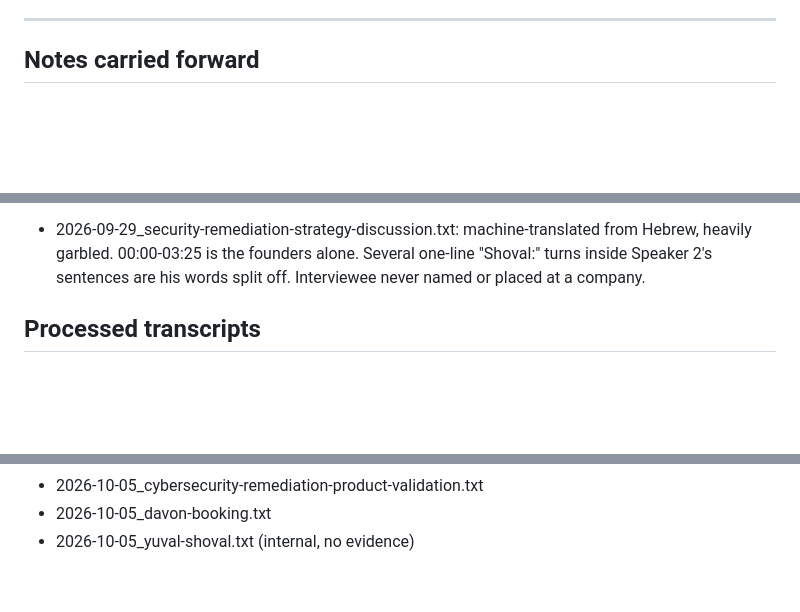
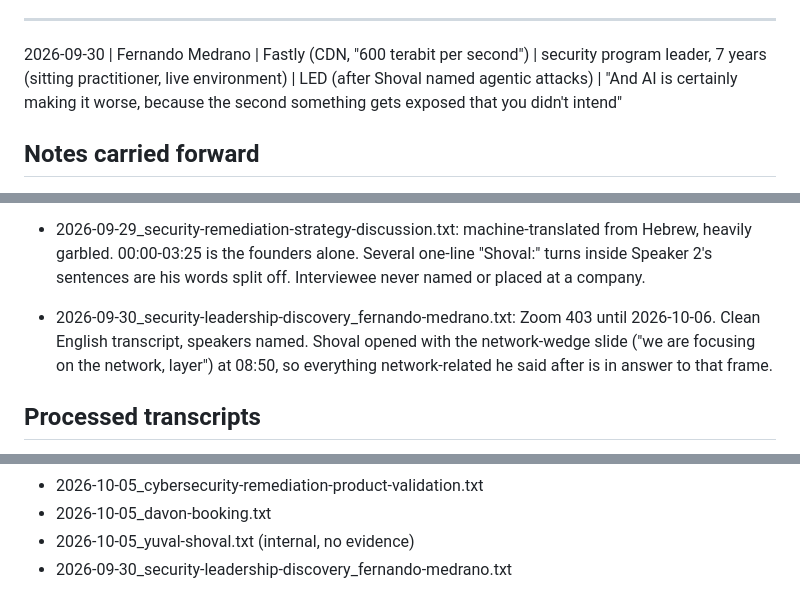
Before and after one commit to m3yuval/transcripts, a Markdown page: ledger.md, 3 parts joined by grey strips. Rendered like a GitHub page; blank space fills up the shorter version.

```diff
--- a/ledger.md
+++ b/ledger.md
@@ -200,6 +207,7 @@ SUPPORT:
 2026-09-07 | Jason Manar | (not stated) | CISO | UNPROMPTED | "to leverage and find, zero-day vulnerabilities... bugs, that can be pieced together for zero-day type vulnerabilities"
 
 ---
+2026-09-30 | Fernando Medrano | Fastly (CDN, "600 terabit per second") | security program leader, 7 years (sitting practitioner, live environment) | LED (after Shoval named agentic attacks) | "And AI is certainly making it worse, because the second something gets exposed that you didn't intend"
 
 ## Notes carried forward
 
@@ -227,6 +235,8 @@ SUPPORT:
 - 2026-10-05_davon-booking.txt (Google Doc, date inferred): starts mid-call, Speaker 1-3 only. Speaker 1 is the interviewee; the founders are 2 and 3 (which is which unknown). Turn merges at 04:41 ("Absolutely."), 09:59 ("Yes, absolutely.") and 17:32/18:02 (his question split under Speaker 3). The name "Davon" is only in the filename; the transcript has "Devon" once. Company never named.
 - 2026-10-05_cybersecurity-remediation-product-validation.txt: Speaker 1 = Yuval (Paragon), Speaker 2 = Frederick. Shoval stated C1, C2, C3 and C10 in one 3-minute monologue (07:50-10:52) before any problem question, so all agreement on those is LED.
 - 2026-09-29_security-remediation-strategy-discussion.txt: machine-translated from Hebrew, heavily garbled. 00:00-03:25 is the founders alone. Several one-line "Shoval:" turns inside Speaker 2's sentences are his words split off. Interviewee never named or placed at a company.
+
+- 2026-09-30_security-leadership-discovery_fernando-medrano.txt: Zoom 403 until 2026-10-06. Clean English transcript, speakers named. Shoval opened with the network-wedge slide ("we are focusing on the network, layer") at 08:50, so everything network-related he said after is in answer to that frame.
 
 ## Processed transcripts
 
@@ -281,3 +291,4 @@ SUPPORT:
 - 2026-10-05_cybersecurity-remediation-product-validation.txt
 - 2026-10-05_davon-booking.txt
 - 2026-10-05_yuval-shoval.txt (internal, no evidence)
+- 2026-09-30_security-leadership-discovery_fernando-medrano.txt
```
Also changed, not shown: other parts of ledger.md (+7 -0 lines).
